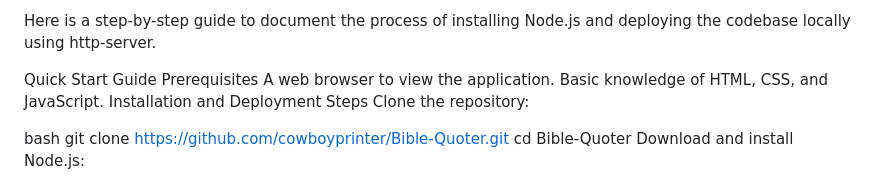
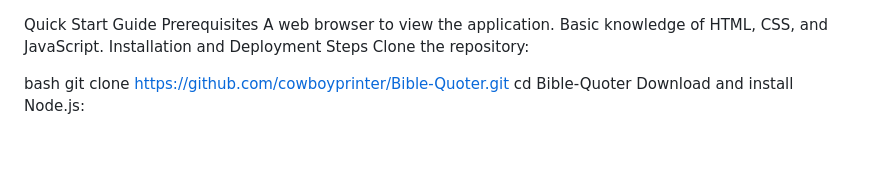
Before and after one commit to cowboyprinter/Bible-Quoter, a Markdown page: QUICK_START.md, the part around the change. GitHub-like rendering; blank space fills up the shorter version.

```diff
--- a/QUICK_START.md
+++ b/QUICK_START.md
@@ -1,5 +1,3 @@
-Here is a step-by-step guide to document the process of installing Node.js and deploying the codebase locally using http-server.
-
 Quick Start Guide
 Prerequisites
 A web browser to view the application.
```
